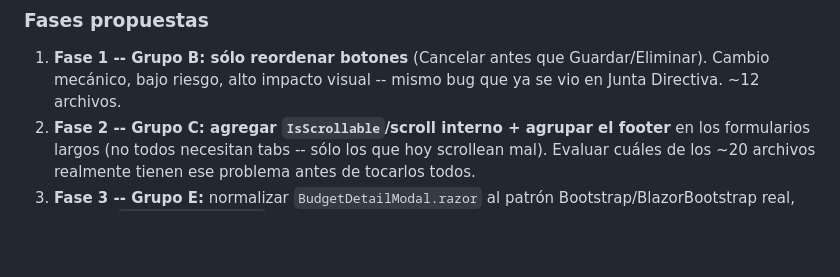
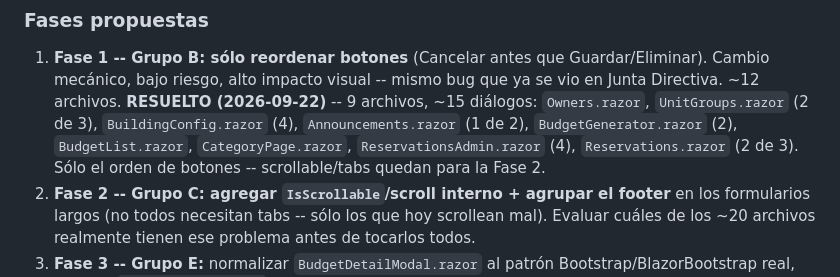
Before and after one commit to EnriqueKristian/SpiderHood, a Markdown page: Docs/Plan-Estandarizacion-UI.md, the part around the change. Rendered like a GitHub page; blank space fills up the shorter version.

Commit message:
Docs: marcar Fase 1 de modales (orden de botones) como resuelta
Co-Authored-By: Claude Sonnet 5 <noreply@anthropic.com>
Claude-Session: https://claude.ai/code/session_01Hyb4sGbCYQqhvS8KCsiX3J

```diff
--- a/Docs/Plan-Estandarizacion-UI.md
+++ b/Docs/Plan-Estandarizacion-UI.md
@@ -48,6 +48,12 @@ querer, ya tenían el orden bien.
 1. **Fase 1 -- Grupo B: sólo reordenar botones** (Cancelar antes que
    Guardar/Eliminar). Cambio mecánico, bajo riesgo, alto impacto visual --
    mismo bug que ya se vio en Junta Directiva. ~12 archivos.
+   **RESUELTO (2026-09-22)** -- 9 archivos, ~15 diálogos: `Owners.razor`,
+   `UnitGroups.razor` (2 de 3), `BuildingConfig.razor` (4),
+   `Announcements.razor` (1 de 2), `BudgetGenerator.razor` (2),
+   `BudgetList.razor`, `CategoryPage.razor`, `ReservationsAdmin.razor` (4),
+   `Reservations.razor` (2 de 3). Sólo el orden de botones -- scrollable/tabs
+   quedan para la Fase 2.
 2. **Fase 2 -- Grupo C: agregar `IsScrollable`/scroll interno + agrupar el
    footer** en los formularios largos (no todos necesitan tabs -- sólo los
    que hoy scrollean mal). Evaluar cuáles de los ~20 archivos realmente
```
